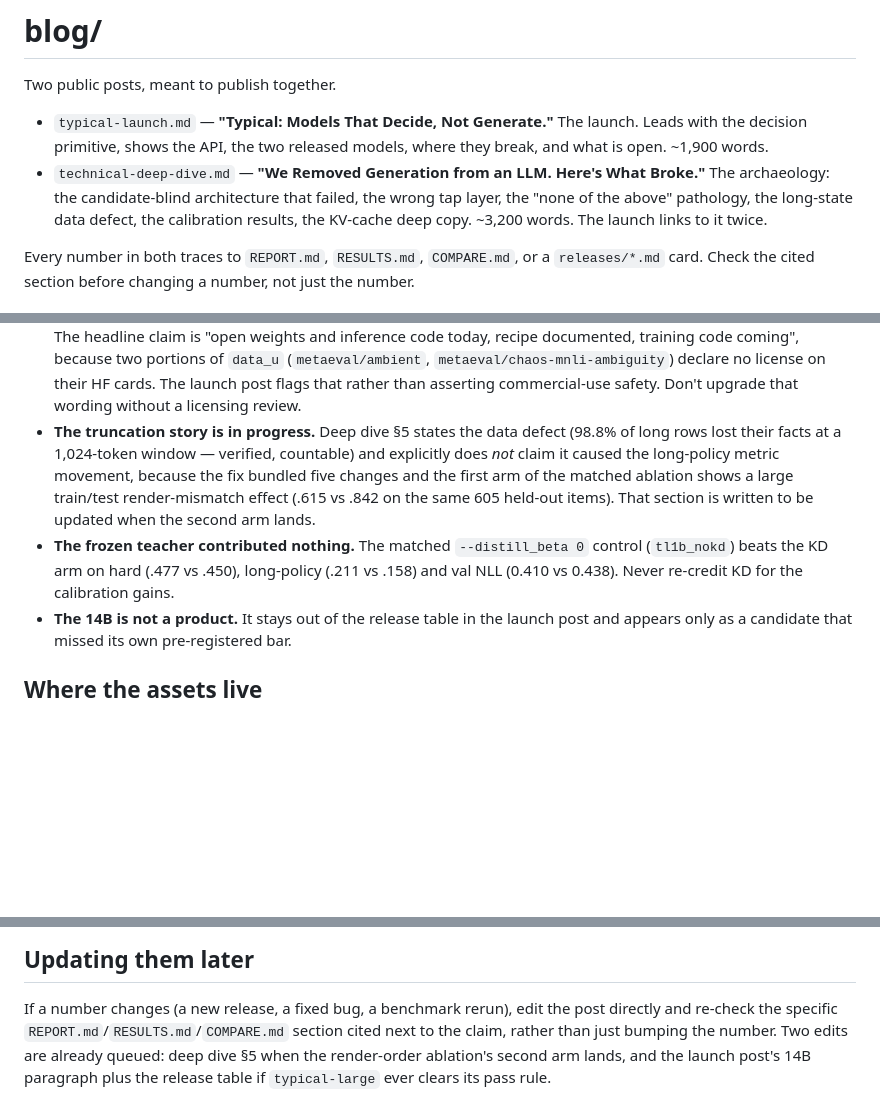
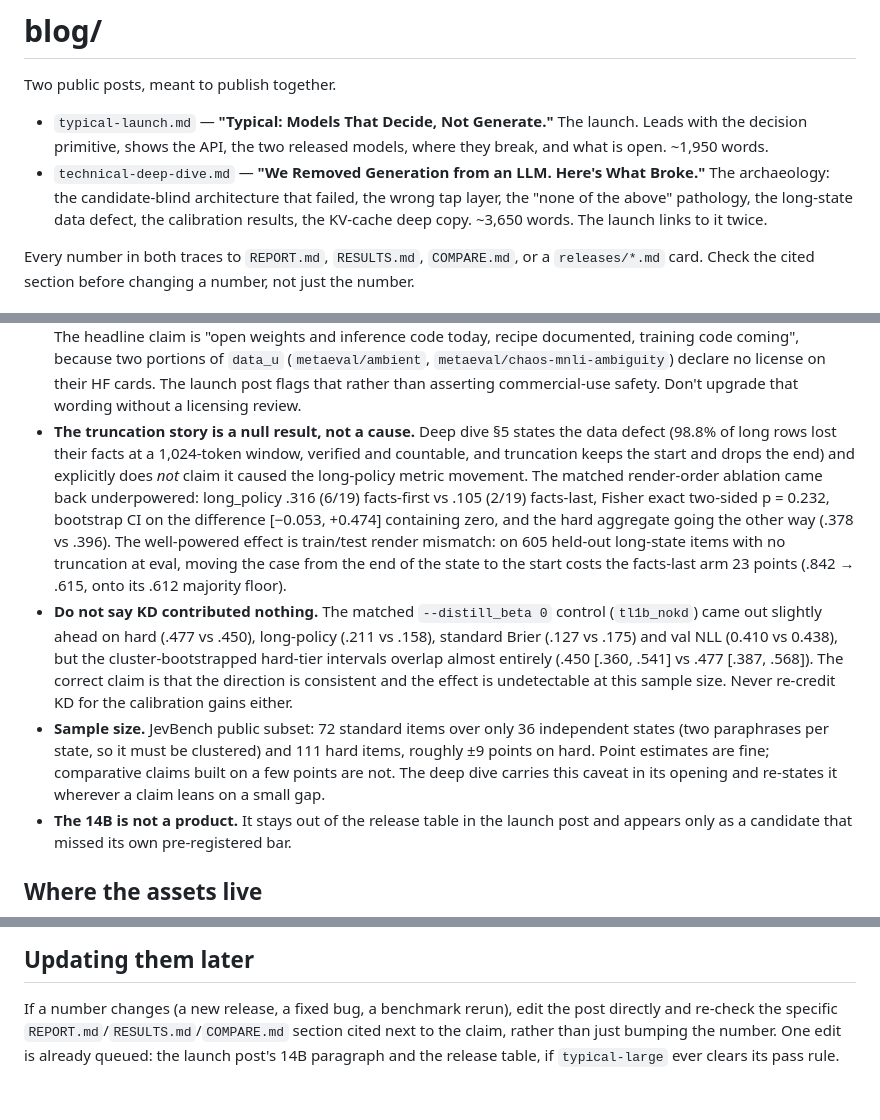
Before and after one commit to GuyNachshon/typical, a Markdown page: blog/README.md, 3 parts joined by grey strips. Rendered like a GitHub page; blank space fills up the shorter version.

```diff
--- a/blog/README.md
+++ b/blog/README.md
@@ -4,11 +4,11 @@ Two public posts, meant to publish together.
 
 - `typical-launch.md` — **"Typical: Models That Decide, Not Generate."** The launch. Leads with the
   decision primitive, shows the API, the two released models, where they break, and what is open.
-  ~1,900 words.
+  ~1,950 words.
 - `technical-deep-dive.md` — **"We Removed Generation from an LLM. Here's What Broke."** The
   archaeology: the candidate-blind architecture that failed, the wrong tap layer, the "none of the
   above" pathology, the long-state data defect, the calibration results, the KV-cache deep copy.
-  ~3,200 words. The launch links to it twice.
+  ~3,650 words. The launch links to it twice.
 
 Every number in both traces to `REPORT.md`, `RESULTS.md`, `COMPARE.md`, or a `releases/*.md` card.
 Check the cited section before changing a number, not just the number.
@@ -33,14 +33,25 @@ This is the part that goes stale first, so read it before editing.
   (`metaeval/ambient`, `metaeval/chaos-mnli-ambiguity`) declare no license on their HF cards. The
   launch post flags that rather than asserting commercial-use safety. Don't upgrade that wording
   without a licensing review.
-- **The truncation story is in progress.** Deep dive §5 states the data defect (98.8% of long rows
-  lost their facts at a 1,024-token window — verified, countable) and explicitly does *not* claim
-  it caused the long-policy metric movement, because the fix bundled five changes and the first
-  arm of the matched ablation shows a large train/test render-mismatch effect (.615 vs .842 on the
-  same 605 held-out items). That section is written to be updated when the second arm lands.
-- **The frozen teacher contributed nothing.** The matched `--distill_beta 0` control (`tl1b_nokd`)
-  beats the KD arm on hard (.477 vs .450), long-policy (.211 vs .158) and val NLL (0.410 vs
-  0.438). Never re-credit KD for the calibration gains.
+- **The truncation story is a null result, not a cause.** Deep dive §5 states the data defect
+  (98.8% of long rows lost their facts at a 1,024-token window, verified and countable, and
+  truncation keeps the start and drops the end) and explicitly does *not* claim it caused the
+  long-policy metric movement. The matched render-order ablation came back underpowered:
+  long_policy .316 (6/19) facts-first vs .105 (2/19) facts-last, Fisher exact two-sided p = 0.232,
+  bootstrap CI on the difference [−0.053, +0.474] containing zero, and the hard aggregate going
+  the other way (.378 vs .396). The well-powered effect is train/test render mismatch: on 605
+  held-out long-state items with no truncation at eval, moving the case from the end of the state
+  to the start costs the facts-last arm 23 points (.842 → .615, onto its .612 majority floor).
+- **Do not say KD contributed nothing.** The matched `--distill_beta 0` control (`tl1b_nokd`) came
+  out slightly ahead on hard (.477 vs .450), long-policy (.211 vs .158), standard Brier (.127 vs
+  .175) and val NLL (0.410 vs 0.438), but the cluster-bootstrapped hard-tier intervals overlap
+  almost entirely (.450 [.360, .541] vs .477 [.387, .568]). The correct claim is that the
+  direction is consistent and the effect is undetectable at this sample size. Never re-credit KD
+  for the calibration gains either.
+- **Sample size.** JevBench public subset: 72 standard items over only 36 independent states (two
+  paraphrases per state, so it must be clustered) and 111 hard items, roughly ±9 points on hard.
+  Point estimates are fine; comparative claims built on a few points are not. The deep dive
+  carries this caveat in its opening and re-states it wherever a claim leans on a small gap.
 - **The 14B is not a product.** It stays out of the release table in the launch post and appears
   only as a candidate that missed its own pre-registered bar.
 
@@ -97,6 +108,5 @@ blocked, but it needs deciding before any packaged install ships.
 
 If a number changes (a new release, a fixed bug, a benchmark rerun), edit the post directly and
 re-check the specific `REPORT.md`/`RESULTS.md`/`COMPARE.md` section cited next to the claim, rather
-than just bumping the number. Two edits are already queued: deep dive §5 when the render-order
-ablation's second arm lands, and the launch post's 14B paragraph plus the release table if
-`typical-large` ever clears its pass rule.
+than just bumping the number. One edit is already queued: the launch post's 14B paragraph and the release
+table, if `typical-large` ever clears its pass rule.
```
Also changed, not shown: blog/technical-deep-dive.md (+16 -6 lines), blog/typical-launch.md (+11 -11 lines).
